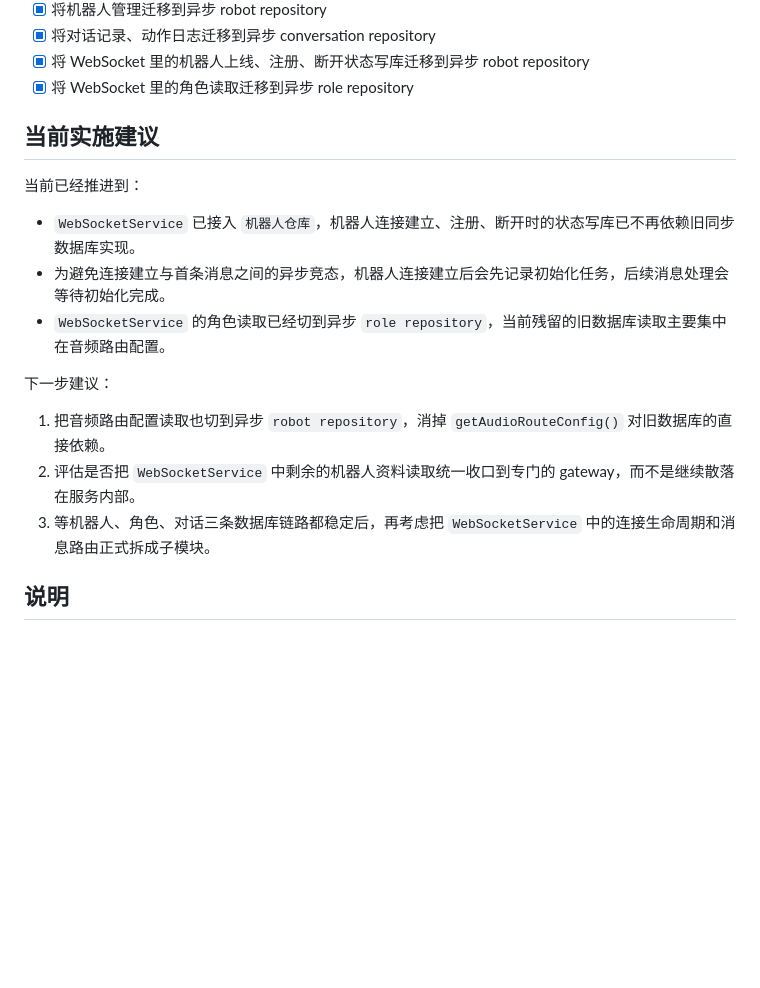
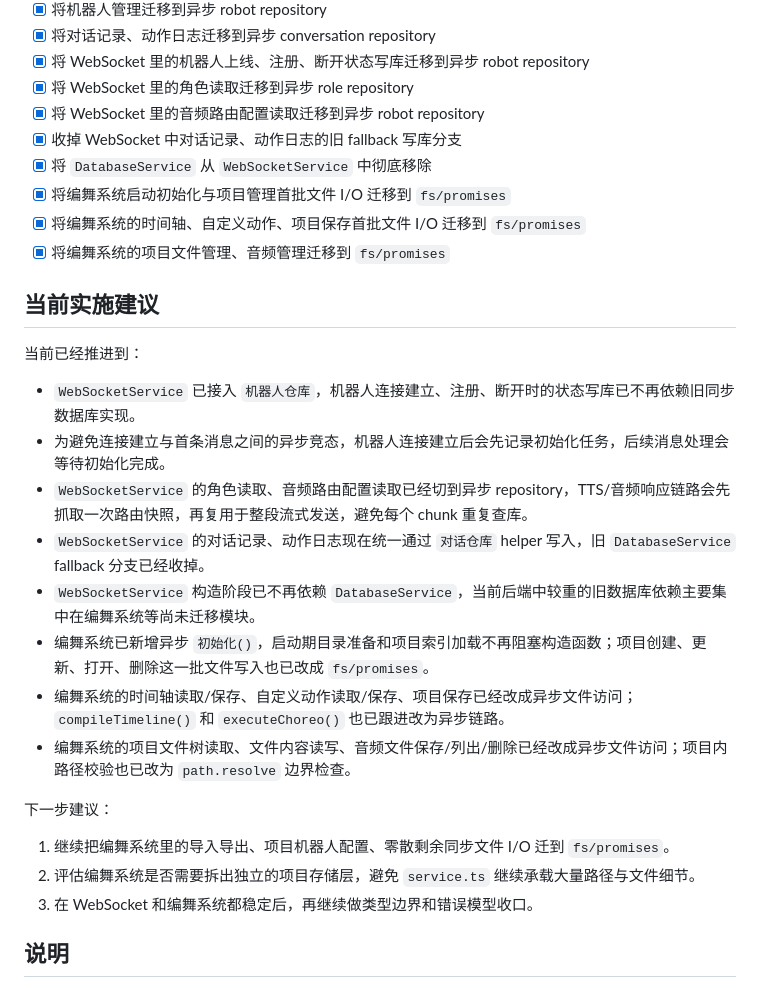
Before and after one commit to sakurakugu/robot-system, a Markdown page: docs/10. 后端渐进式重构计划.md, the part around the change. Drawn GitHub-style; blank space fills up the shorter version.

Commit message:
重构: [文档] 移除 DatabaseService 依赖并迁移编舞系统为异步文件操作
影响范围: 文档
变更路径: docs
[原 monorepo 提交: 209398af92c837bcbc648cc917e4dae9ec7c65be]

```diff
--- a/docs/10. 后端渐进式重构计划.md
+++ b/docs/10. 后端渐进式重构计划.md
@@ -347,6 +347,12 @@ app/robot-cloud/后端/src/
 - [x] 将对话记录、动作日志迁移到异步 conversation repository
 - [x] 将 WebSocket 里的机器人上线、注册、断开状态写库迁移到异步 robot repository
 - [x] 将 WebSocket 里的角色读取迁移到异步 role repository
+- [x] 将 WebSocket 里的音频路由配置读取迁移到异步 robot repository
+- [x] 收掉 WebSocket 中对话记录、动作日志的旧 fallback 写库分支
+- [x] 将 `DatabaseService` 从 `WebSocketService` 中彻底移除
+- [x] 将编舞系统启动初始化与项目管理首批文件 I/O 迁移到 `fs/promises`
+- [x] 将编舞系统的时间轴、自定义动作、项目保存首批文件 I/O 迁移到 `fs/promises`
+- [x] 将编舞系统的项目文件管理、音频管理迁移到 `fs/promises`
 
 ## 当前实施建议
 
@@ -354,13 +360,18 @@ app/robot-cloud/后端/src/
 
 - `WebSocketService` 已接入 `机器人仓库`，机器人连接建立、注册、断开时的状态写库已不再依赖旧同步数据库实现。
 - 为避免连接建立与首条消息之间的异步竞态，机器人连接建立后会先记录初始化任务，后续消息处理会等待初始化完成。
-- `WebSocketService` 的角色读取已经切到异步 `role repository`，当前残留的旧数据库读取主要集中在音频路由配置。
+- `WebSocketService` 的角色读取、音频路由配置读取已经切到异步 repository，TTS/音频响应链路会先抓取一次路由快照，再复用于整段流式发送，避免每个 chunk 重复查库。
+- `WebSocketService` 的对话记录、动作日志现在统一通过 `对话仓库` helper 写入，旧 `DatabaseService` fallback 分支已经收掉。
+- `WebSocketService` 构造阶段已不再依赖 `DatabaseService`，当前后端中较重的旧数据库依赖主要集中在编舞系统等尚未迁移模块。
+- 编舞系统已新增异步 `初始化()`，启动期目录准备和项目索引加载不再阻塞构造函数；项目创建、更新、打开、删除这一批文件写入也已改成 `fs/promises`。
+- 编舞系统的时间轴读取/保存、自定义动作读取/保存、项目保存已经改成异步文件访问；`compileTimeline()` 和 `executeChoreo()` 也已跟进改为异步链路。
+- 编舞系统的项目文件树读取、文件内容读写、音频文件保存/列出/删除已经改成异步文件访问；项目内路径校验也已改为 `path.resolve` 边界检查。
 
 下一步建议：
 
-1. 把音频路由配置读取也切到异步 `robot repository`，消掉 `getAudioRouteConfig()` 对旧数据库的直接依赖。
-2. 评估是否把 `WebSocketService` 中剩余的机器人资料读取统一收口到专门的 gateway，而不是继续散落在服务内部。
-3. 等机器人、角色、对话三条数据库链路都稳定后，再考虑把 `WebSocketService` 中的连接生命周期和消息路由正式拆成子模块。
+1. 继续把编舞系统里的导入导出、项目机器人配置、零散剩余同步文件 I/O 迁到 `fs/promises`。
+2. 评估编舞系统是否需要拆出独立的项目存储层，避免 `service.ts` 继续承载大量路径与文件细节。
+3. 在 WebSocket 和编舞系统都稳定后，再继续做类型边界和错误模型收口。
 
 ## 说明
 
```
